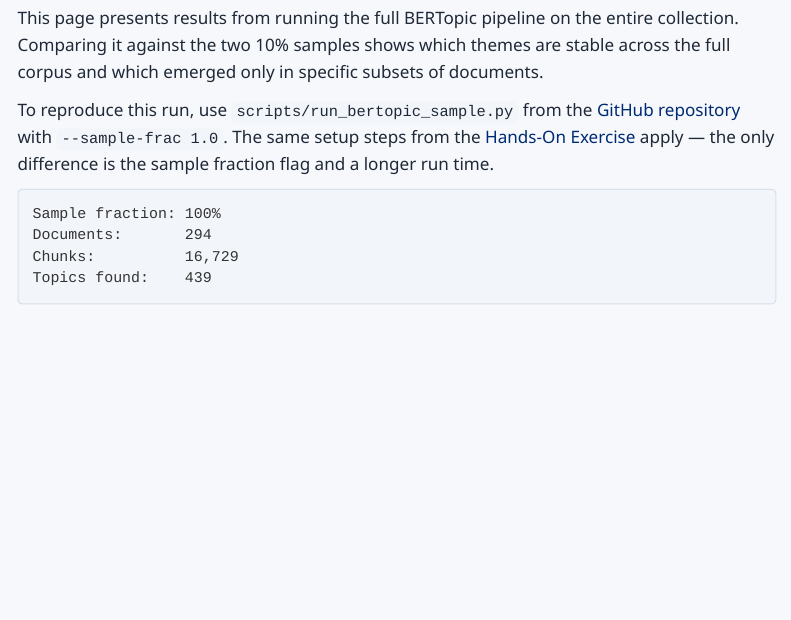
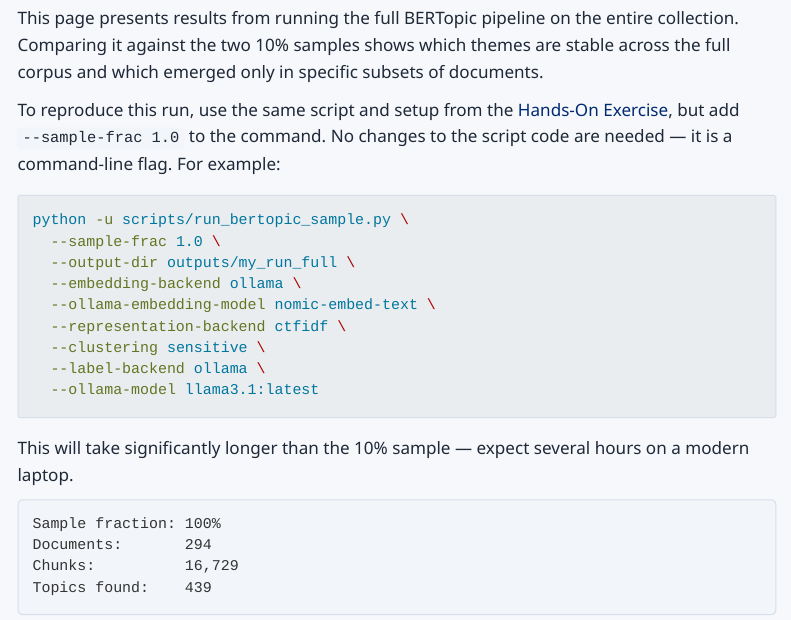
Before and after one commit to jinghanlib/topic-modeling-slave-narratives, a Quarto document (instructions/04_full_results.qmd): the page in a window 1100 px wide, from 190 px down. Rendered offline with R 4.5, knitr and Pandoc in place of Quarto, with nearby package versions; menus at the side of the page are left out.

Commit message:
Clarify seed and sample-frac as command-line flags with example commands

````diff
--- a/instructions/03_sample2_results.qmd
+++ b/instructions/03_sample2_results.qmd
@@ -7,7 +7,19 @@ subtitle: "A different random sample — seed 99, 29 documents, 1,795 chunks"
 
 This page presents results from a second independent 10% sample of the collection, drawn with a different random seed. Comparing it against the [first sample](01_simple_explanation.qmd) shows how topic modeling results can differ across runs — and which themes are stable enough to appear in both.
 
-To reproduce this run yourself, use the same script from the [Hands-On Exercise](02_hands_on_exercise.qmd) with `--seed 99` instead of the default seed 42. The script is `scripts/run_bertopic_sample.py` in the [GitHub repository](https://github.com/jinghanlib/topic-modeling-slave-narratives).
+To reproduce this run yourself, use the same script and the same command from the [Hands-On Exercise](02_hands_on_exercise.qmd), but add `--seed 99` to the command. No changes to the script code are needed — `--seed` is a command-line flag. For example:
+
+```bash
+python -u scripts/run_bertopic_sample.py \
+  --seed 99 \
+  --output-dir outputs/my_run_seed99 \
+  --embedding-backend ollama \
+  --ollama-embedding-model nomic-embed-text \
+  --representation-backend ctfidf \
+  --clustering sensitive \
+  --label-backend ollama \
+  --ollama-model llama3.1:latest
+```
 
 ```text
 Sample fraction: 10%
--- a/instructions/04_full_results.qmd
+++ b/instructions/04_full_results.qmd
@@ -7,4 +7,9 @@ subtitle: "All 294 documents — the complete North American Slave Narratives co
 
 This page presents results from running the full BERTopic pipeline on the entire collection. Comparing it against the two 10% samples shows which themes are stable across the full corpus and which emerged only in specific subsets of documents.
 
-To reproduce this run, use `scripts/run_bertopic_sample.py` from the [GitHub repository](https://github.com/jinghanlib/topic-modeling-slave-narratives) with `--sample-frac 1.0`. The same setup steps from the [Hands-On Exercise](02_hands_on_exercise.qmd) apply — the only difference is the sample fraction flag and a longer run time.
+To reproduce this run, use the same script and setup from the [Hands-On Exercise](02_hands_on_exercise.qmd), but add `--sample-frac 1.0` to the command. No changes to the script code are needed — it is a command-line flag. For example:
+
+```bash
+python -u scripts/run_bertopic_sample.py \
+  --sample-frac 1.0 \
+  --output-dir outputs/my_run_full \
@@ -11,3 +19,9 @@ To reproduce this run, use `scripts/run_bertopic_sample.py` from the [GitHub rep
+  --clustering sensitive \
+  --label-backend ollama \
+  --ollama-model llama3.1:latest
+```
+
+This will take significantly longer than the 10% sample — expect several hours on a modern laptop.
 
 ```text
 Sample fraction: 100%
````
Also changed, not shown: docs/search.json, instructions/04_full_results.qmd (3 more changed lines), 1 other file.
